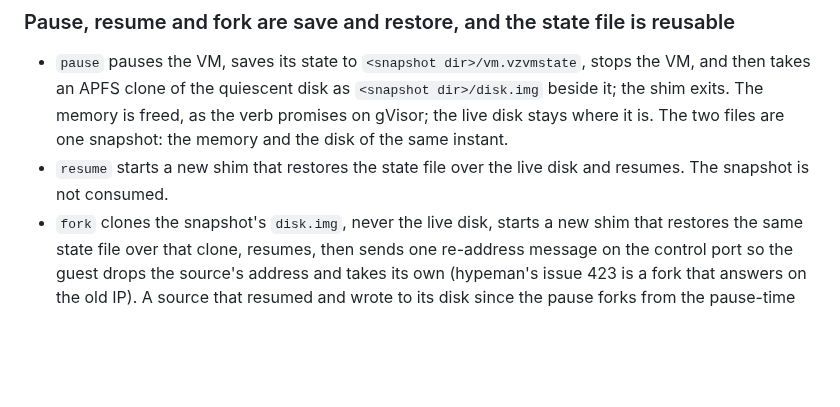
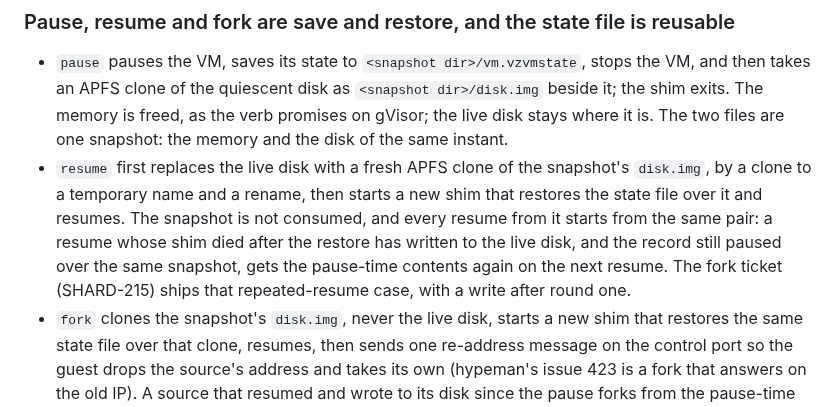
Before and after one commit to presmihaylov/shard, a Markdown page: docs/provider-vz.md, the part around the change. Drawn GitHub-style; blank space fills up the shorter version.

Commit message:
SHARD-212: resume over a fresh clone of the pause-time disk, every time

```diff
--- a/docs/provider-vz.md
+++ b/docs/provider-vz.md
@@ -118,8 +118,12 @@ to reach the proxy anyway.
   takes an APFS clone of the quiescent disk as `<snapshot dir>/disk.img` beside it; the shim exits.
   The memory is freed, as the verb promises on gVisor; the live disk stays where it is. The two
   files are one snapshot: the memory and the disk of the same instant.
-- `resume` starts a new shim that restores the state file over the live disk and resumes. The
-  snapshot is not consumed.
+- `resume` first replaces the live disk with a fresh APFS clone of the snapshot's `disk.img`, by a
+  clone to a temporary name and a rename, then starts a new shim that restores the state file over it
+  and resumes. The snapshot is not consumed, and every resume from it starts from the same pair: a
+  resume whose shim died after the restore has written to the live disk, and the record still paused
+  over the same snapshot, gets the pause-time contents again on the next resume. The fork ticket
+  (SHARD-215) ships that repeated-resume case, with a write after round one.
 - `fork` clones the snapshot's `disk.img`, never the live disk, starts a new shim that restores the
   same state file over that clone, resumes, then sends one re-address message on the control port so
   the guest drops the source's address and takes its own (hypeman's issue 423 is a fork that answers
```
